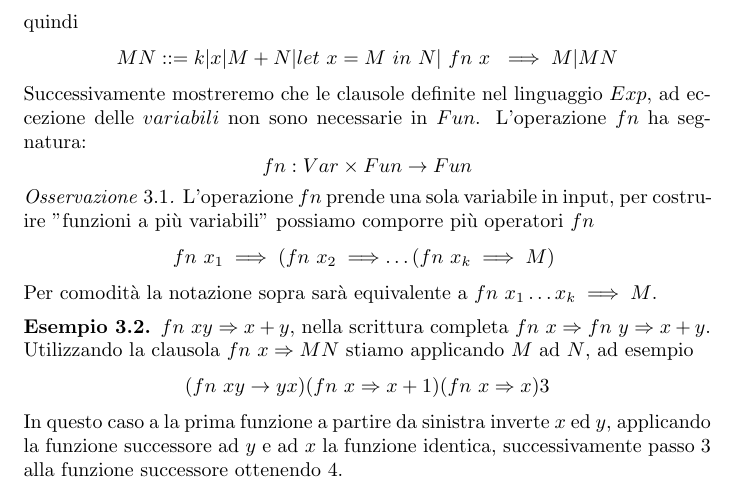
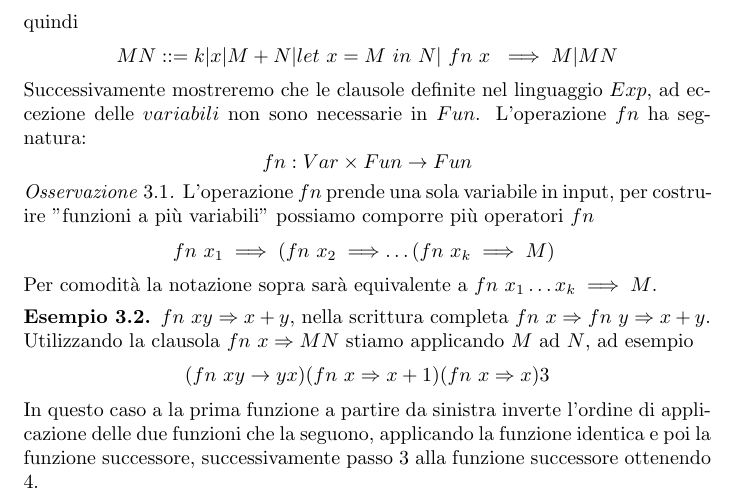
Before and after one commit to cornflexxx/Appunti-, a LaTeX document (linguaggi_di_programmazione/ldp.tex): part of page 13 of 13, cut so that both start at the same text. Compiled offline with pdfLaTeX.

Commit message:
15/10/2024

```diff
--- a/linguaggi_di_programmazione/ldp.tex
+++ b/linguaggi_di_programmazione/ldp.tex
@@ -456,6 +456,7 @@ $$fn: Var\times Fun \to Fun$$
     $fn$ $xy\Rightarrow x+y$, nella scrittura completa $fn$ $x\Rightarrow fn$ $y\Rightarrow x+y$.
     Utilizzando la clausola $fn$ $x\Rightarrow MN$ stiamo applicando $M$ ad $N$, ad esempio
     $$\text{$(fn$ $xy\rightarrow yx)$$(fn$ $x\Rightarrow x+1)$$(fn$ $x\Rightarrow x)3$}$$
-    In questo caso a la prima funzione a partire da sinistra inverte $x$ ed $y$, applicando la funzione successore ad $y$ e ad $x$ la funzione identica, successivamente passo $3$ alla funzione successore ottenendo $4$.
+    In questo caso a la prima funzione a partire da sinistra inverte l'ordine di applicazione delle due funzioni che la seguono,
+    applicando la funzione identica e poi la funzione successore, successivamente passo $3$ alla funzione successore ottenendo $4$.
 \end{example}
 \end{document}
```
Also changed, not shown: linguaggi_di_programmazione/ldp.pdf, 3 other files. Lines whose indentation alone changed are shown as unchanged.
